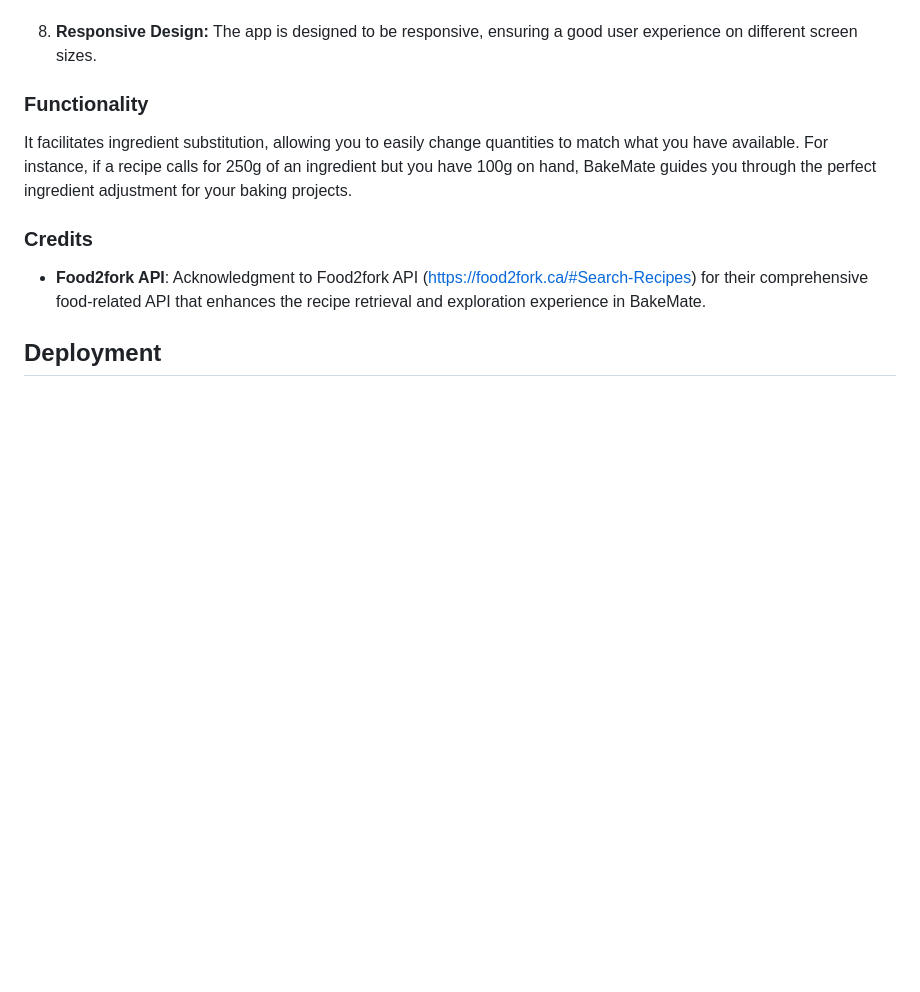
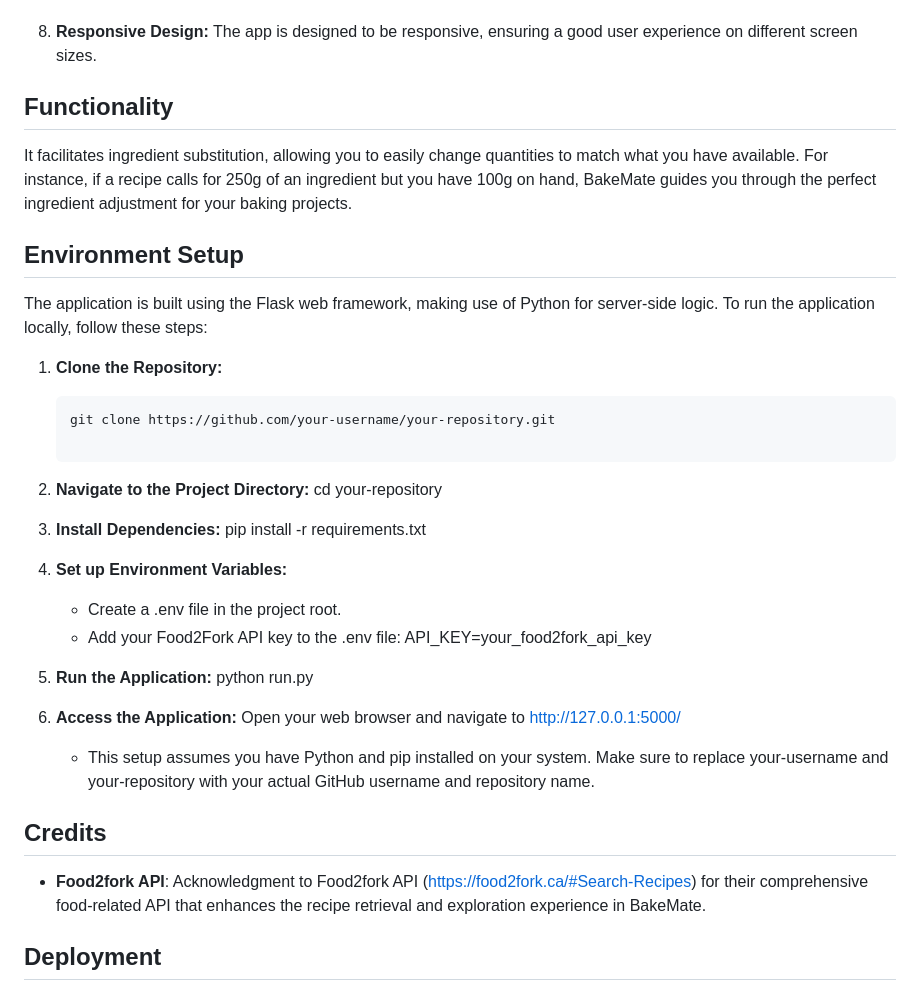
Before and after one commit to CedricNtwari/bake-mate, a Markdown page: README.md, the part around one of its changes. Drawn GitHub-style; blank space fills up the shorter version.

Commit message:
Adjust README

````diff
--- a/README.md
+++ b/README.md
@@ -31,12 +31,34 @@ BakeMate was born out of a desire to simplify this process, offering a solution
 8. **Responsive Design:** The app is designed to be responsive, ensuring a good user experience on different screen sizes.
 
 
-### Functionality
+## Functionality
 
 It facilitates ingredient substitution, allowing you to easily change quantities to match what you have available.
 For instance, if a recipe calls for 250g of an ingredient but you have 100g on hand, BakeMate guides you through the perfect ingredient adjustment for your baking projects.
 
-### Credits
+## Environment Setup
+
+The application is built using the Flask web framework, making use of Python for server-side logic. To run the application locally, follow these steps:
+
+1. **Clone the Repository:**
+   ```bash
+   git clone https://github.com/your-username/your-repository.git
+
+2. **Navigate to the Project Directory:** cd your-repository
+
+3. **Install Dependencies:** pip install -r requirements.txt
+
+4. **Set up Environment Variables:**
+    - Create a .env file in the project root.
+    - Add your Food2Fork API key to the .env file: API_KEY=your_food2fork_api_key
+
+5. **Run the Application:** python run.py
+
+6. **Access the Application:** Open your web browser and navigate to http://127.0.0.1:5000/
+
+    - This setup assumes you have Python and pip installed on your system. Make sure to replace your-username and your-repository with your actual GitHub username and repository name.
+
+## Credits
 
 - **Food2fork API**: Acknowledgment to Food2fork API (https://food2fork.ca/#Search-Recipes) for their comprehensive food-related API that enhances the recipe retrieval and exploration experience in BakeMate.
 
````
Also changed, not shown: other parts of README.md (+1 -1 lines).
